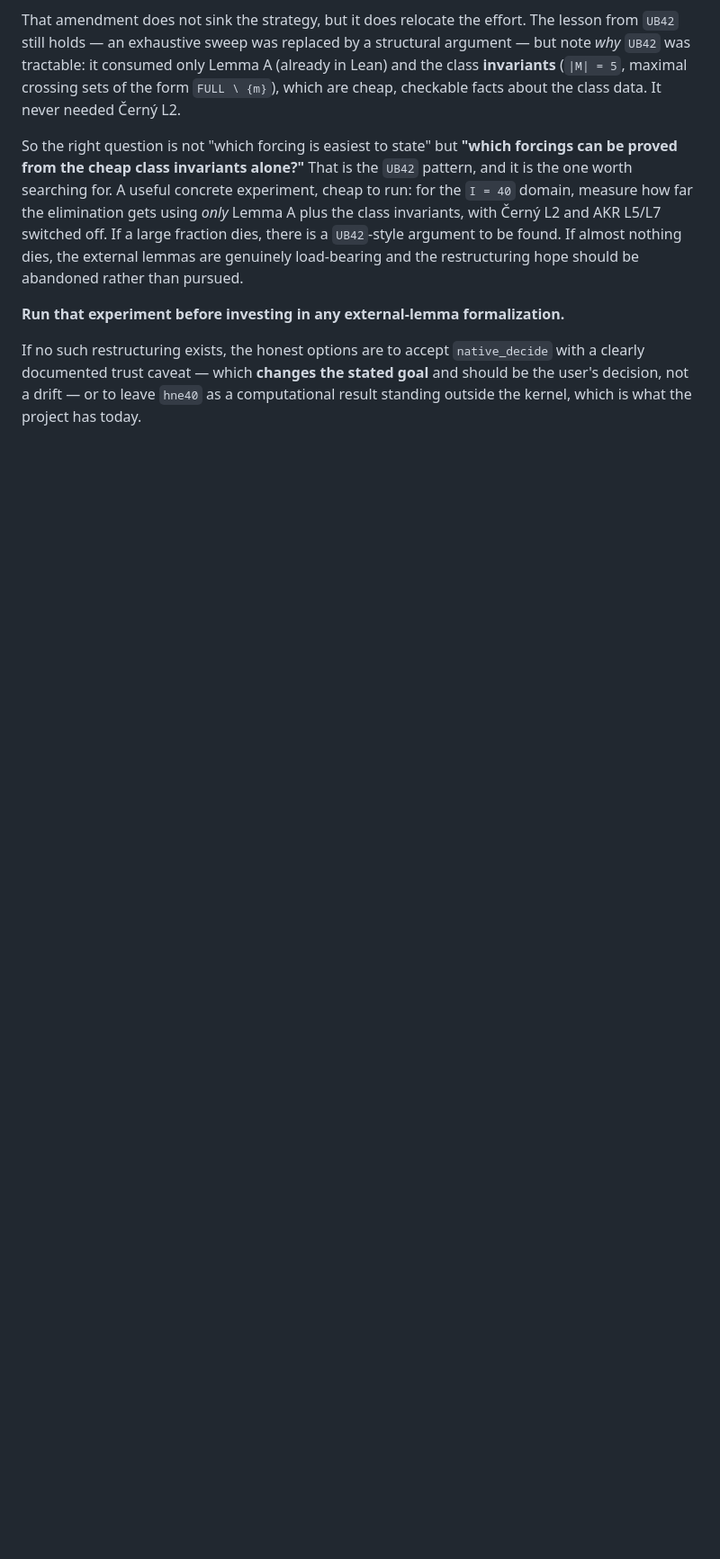
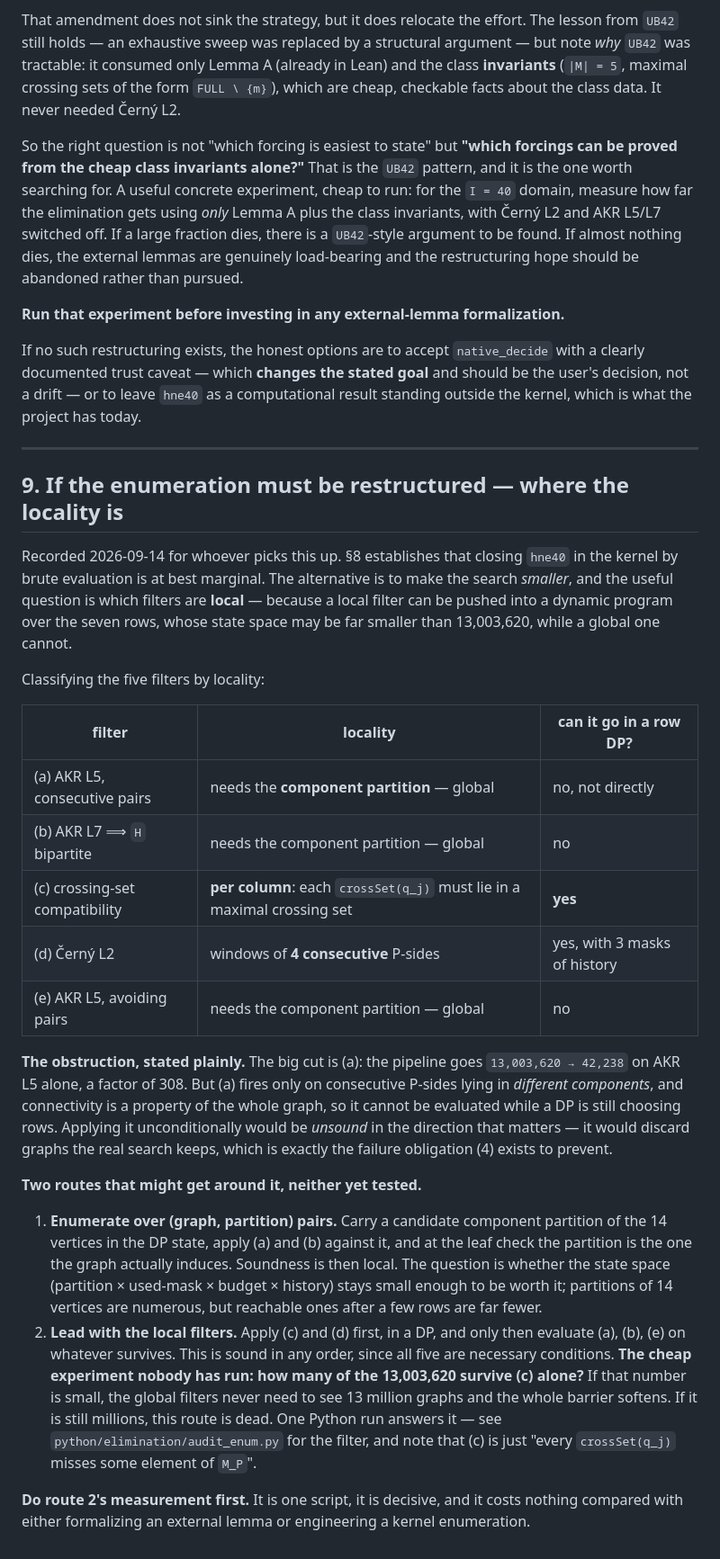
Before and after one commit to NewYorkImperialist/heptagon-intersections, a Markdown page: docs/roadmap.md, the part around the change. Shown at 90% size. GitHub-like rendering; blank space fills up the shorter version.

Commit message:
docs: record where the locality is, if the enumeration must be restructured
Section 9. If hne40 cannot be closed by brute kernel evaluation (section 8), the
alternative is a smaller search, and the useful question is which filters are
LOCAL -- a local filter can be pushed into a dynamic program over the seven
rows, a global one cannot.

Classified: crossing-set compatibility is per-column and local; Cerny L2 is
local over windows of four consecutive P-sides; AKR L5 (both instances) and
AKR L7 all need the component partition and are global.

The obstruction stated plainly: the big cut is AKR L5, taking 13,003,620 to
42,238, a factor of 308 -- but it fires only on consecutive P-sides in DIFFERENT
components, and connectivity is a whole-graph property, so it cannot be
evaluated while a DP is still choosing rows. Applying it unconditionally would
be unsound in precisely the direction obligation (4) exists to guard.

Two untested routes recorded: carry a candidate partition in the DP state and
verify it at the leaf; or lead with the local filters and let the global ones see
only the survivors. The second suggests a cheap decisive experiment nobody has
run -- how many of the 13,003,620 survive crossing-set compatibility ALONE? One
Python script answers it, and it costs nothing next to formalizing an external
lemma or engineering a kernel enumeration. Flagged as the thing to do first.

```diff
--- a/docs/roadmap.md
+++ b/docs/roadmap.md
@@ -318,3 +318,54 @@ If no such restructuring exists, the honest options are to accept
 stated goal** and should be the user's decision, not a drift — or to leave
 `hne40` as a computational result standing outside the kernel, which is what the
 project has today.
+
+---
+
+## 9. If the enumeration must be restructured — where the locality is
+
+Recorded 2026-09-14 for whoever picks this up. §8 establishes that closing
+`hne40` in the kernel by brute evaluation is at best marginal. The alternative is
+to make the search *smaller*, and the useful question is which filters are
+**local** — because a local filter can be pushed into a dynamic program over the
+seven rows, whose state space may be far smaller than 13,003,620, while a global
+one cannot.
+
+Classifying the five filters by locality:
+
+| filter | locality | can it go in a row DP? |
+|---|---|---|
+| (a) AKR L5, consecutive pairs | needs the **component partition** — global | no, not directly |
+| (b) AKR L7 ⟹ `H` bipartite | needs the component partition — global | no |
+| (c) crossing-set compatibility | **per column**: each `crossSet(q_j)` must lie in a maximal crossing set | **yes** |
+| (d) Černý L2 | windows of **4 consecutive** P-sides | yes, with 3 masks of history |
+| (e) AKR L5, avoiding pairs | needs the component partition — global | no |
+
+**The obstruction, stated plainly.** The big cut is (a): the pipeline goes
+`13,003,620 → 42,238` on AKR L5 alone, a factor of 308. But (a) fires only on
+consecutive P-sides lying in *different components*, and connectivity is a
+property of the whole graph, so it cannot be evaluated while a DP is still
+choosing rows. Applying it unconditionally would be *unsound* in the direction
+that matters — it would discard graphs the real search keeps, which is exactly
+the failure obligation (4) exists to prevent.
+
+**Two routes that might get around it, neither yet tested.**
+
+1. **Enumerate over (graph, partition) pairs.** Carry a candidate component
+   partition of the 14 vertices in the DP state, apply (a) and (b) against it,
+   and at the leaf check the partition is the one the graph actually induces.
+   Soundness is then local. The question is whether the state space
+   (partition × used-mask × budget × history) stays small enough to be worth it;
+   partitions of 14 vertices are numerous, but reachable ones after a few rows
+   are far fewer.
+2. **Lead with the local filters.** Apply (c) and (d) first, in a DP, and only
+   then evaluate (a), (b), (e) on whatever survives. This is sound in any order,
+   since all five are necessary conditions. **The cheap experiment nobody has
+   run: how many of the 13,003,620 survive (c) alone?** If that number is small,
+   the global filters never need to see 13 million graphs and the whole barrier
+   softens. If it is still millions, this route is dead. One Python run answers
+   it — see `python/elimination/audit_enum.py` for the filter, and note that
+   (c) is just "every `crossSet(q_j)` misses some element of `M_P`".
+
+**Do route 2's measurement first.** It is one script, it is decisive, and it
+costs nothing compared with either formalizing an external lemma or engineering
+a kernel enumeration.
```
